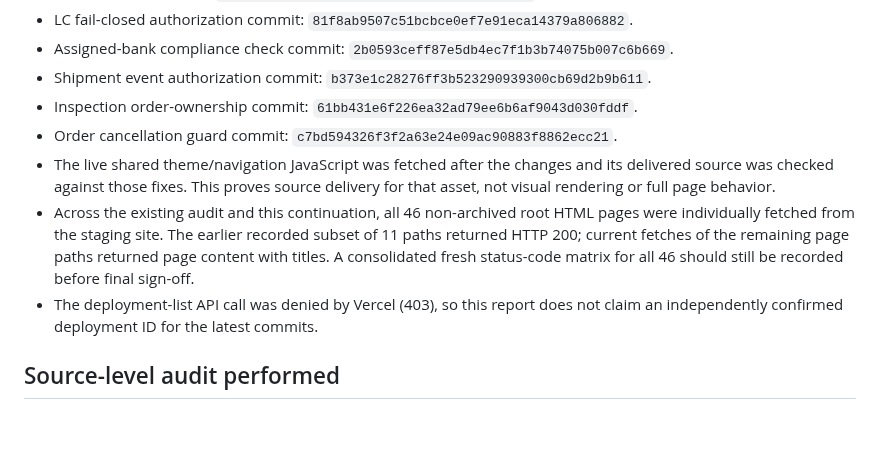
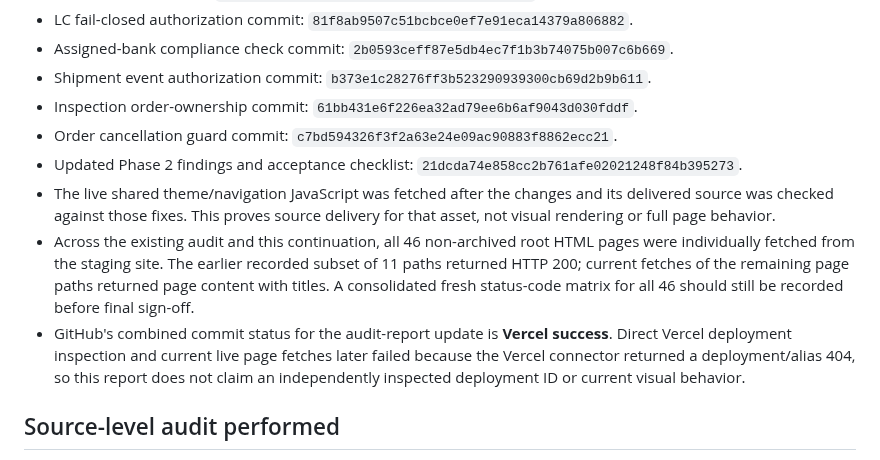
Before and after one commit to Temi911/vtg-backend, a Markdown page: docs/VTG_PHASE2_AUDIT_REPORT.md, the part around the change. GitHub-like rendering; blank space fills up the shorter version.

Commit message:
Docs: update latest deployment status and evidence limits

```diff
--- a/docs/VTG_PHASE2_AUDIT_REPORT.md
+++ b/docs/VTG_PHASE2_AUDIT_REPORT.md
@@ -27,9 +27,10 @@ Repository: `Temi911/vtg-backend`, branch `main`
 - Shipment event authorization commit: `b373e1c28276ff3b523290939300cb69d2b9b611`.
 - Inspection order-ownership commit: `61bb431e6f226ea32ad79ee6b6af9043d030fddf`.
 - Order cancellation guard commit: `c7bd594326f3f2a63e24e09ac90883f8862ecc21`.
+- Updated Phase 2 findings and acceptance checklist: `21dcda74e858cc2b761afe02021248f84b395273`.
 - The live shared theme/navigation JavaScript was fetched after the changes and its delivered source was checked against those fixes. This proves source delivery for that asset, not visual rendering or full page behavior.
 - Across the existing audit and this continuation, all 46 non-archived root HTML pages were individually fetched from the staging site. The earlier recorded subset of 11 paths returned HTTP 200; current fetches of the remaining page paths returned page content with titles. A consolidated fresh status-code matrix for all 46 should still be recorded before final sign-off.
-- The deployment-list API call was denied by Vercel (403), so this report does not claim an independently confirmed deployment ID for the latest commits.
+- GitHub's combined commit status for the audit-report update is **Vercel success**. Direct Vercel deployment inspection and current live page fetches later failed because the Vercel connector returned a deployment/alias 404, so this report does not claim an independently inspected deployment ID or current visual behavior.
 
 ## Source-level audit performed
 
```
